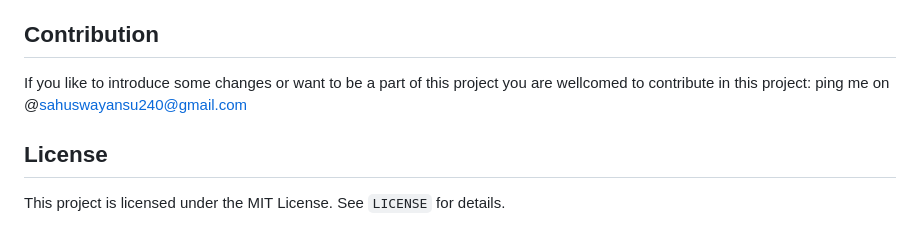
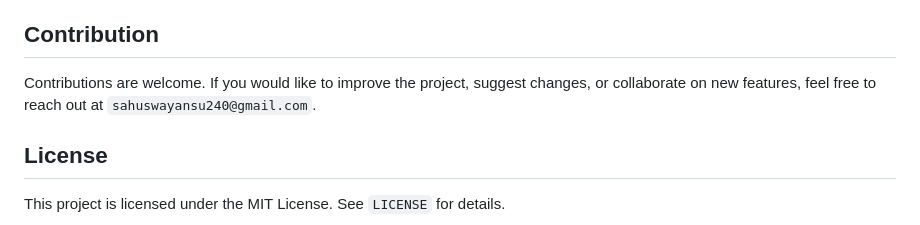
Before and after one commit to swayansu951/Metamorph, a Markdown page: README.md, the part around the change. Drawn GitHub-style.

```diff
--- a/README.md
+++ b/README.md
@@ -189,7 +189,8 @@ const API_BASE_URL = "http://localhost:8000";
 
 ## Contribution
 
-If you like to introduce some changes or want to be a part of this project you are wellcomed to contribute in this project: ping me on @sahuswayansu240@gmail.com
+Contributions are welcome. If you would like to improve the project, suggest changes, or collaborate on new features, feel free to reach out at `sahuswayansu240@gmail.com`.
+
 ## License
 
 This project is licensed under the MIT License. See `LICENSE` for details.
```
